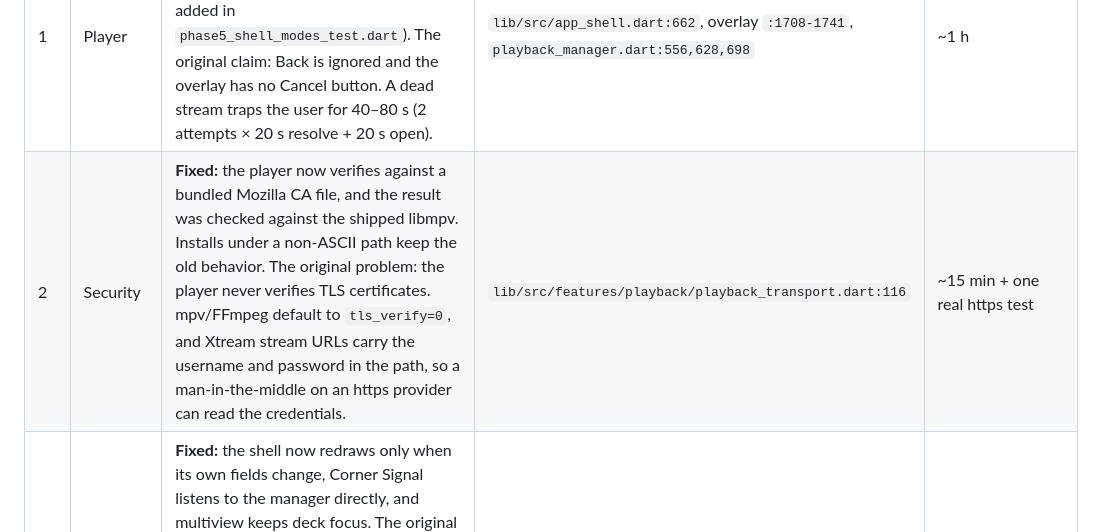
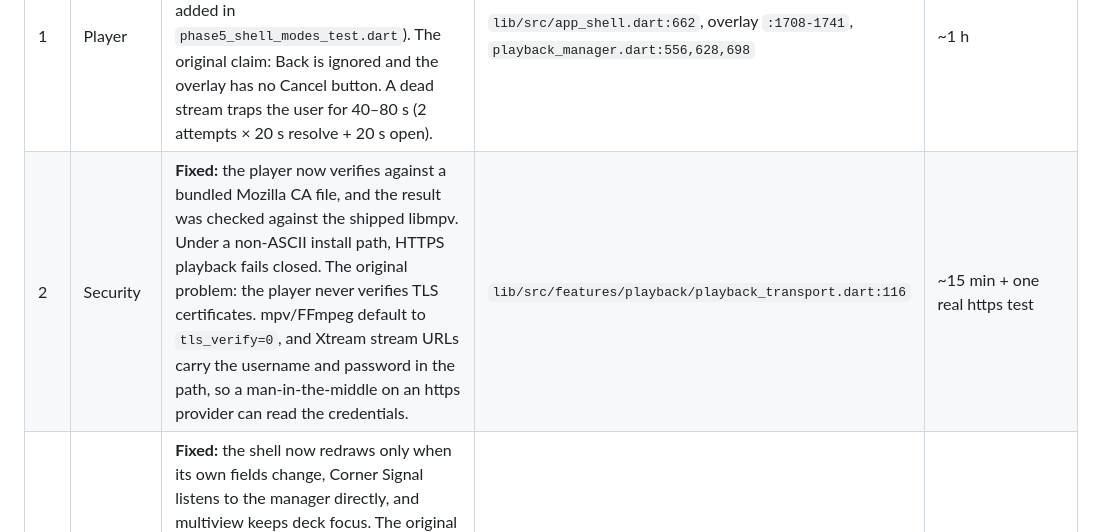
Before and after one commit to tcurtsinger/WabbitTV, a Markdown page: docs/audit-2026-10-12.md, the part around the change. GitHub-like rendering.

Commit message:
docs: note TLS fails closed for non-ASCII installs
Co-Authored-By: Claude Opus 5.5 <noreply@anthropic.com>

```diff
--- a/docs/audit-2026-10-12.md
+++ b/docs/audit-2026-10-12.md
@@ -18,7 +18,7 @@ Effort estimates assume someone who knows the codebase and has Flutter installed
 | # | Area | Problem | Where | Effort |
 |---|---|---|---|---|
 | 1 | Player | ~~A stream that is starting can't be cancelled.~~ **False positive:** Escape already stops an opening stream (guard test added in `phase5_shell_modes_test.dart`). The original claim: Back is ignored and the overlay has no Cancel button. A dead stream traps the user for 40–80 s (2 attempts × 20 s resolve + 20 s open). | `lib/src/app_shell.dart:662`, overlay `:1708-1741`, `playback_manager.dart:556,628,698` | ~1 h |
-| 2 | Security | **Fixed:** the player now verifies against a bundled Mozilla CA file, and the result was checked against the shipped libmpv. Installs under a non-ASCII path keep the old behavior. The original problem: the player never verifies TLS certificates. mpv/FFmpeg default to `tls_verify=0`, and Xtream stream URLs carry the username and password in the path, so a man-in-the-middle on an https provider can read the credentials. | `lib/src/features/playback/playback_transport.dart:116` | ~15 min + one real https test |
+| 2 | Security | **Fixed:** the player now verifies against a bundled Mozilla CA file, and the result was checked against the shipped libmpv. Under a non-ASCII install path, HTTPS playback fails closed. The original problem: the player never verifies TLS certificates. mpv/FFmpeg default to `tls_verify=0`, and Xtream stream URLs carry the username and password in the path, so a man-in-the-middle on an https provider can read the credentials. | `lib/src/features/playback/playback_transport.dart:116` | ~15 min + one real https test |
 | 3 | Perf / keyboard | **Fixed:** the shell now redraws only when its own fields change, Corner Signal listens to the manager directly, and multiview keeps deck focus. The original problem: the shell runs `setState` on every playback position tick, which rebuilds the whole app several times a second per stream. Multiview has the same cause and also pulls focus back to the audible tile on every tick, so keyboard users can't reach Close, Full player or Collapse. | `app_shell.dart:469`, `multiview_screen.dart:123-127,156` | ~1 h |
 | 4 | Data | Failed or cancelled imports and deleted sources leave `library_items` and FTS rows behind forever. Each failed retry of a 30k-channel setup leaves another 30k orphans, and search slows down. | `source_catalog_database.dart:5618-5660` | ~2 h incl. test |
 | 5 | Import | M3U channels are identified by `tvg-id` alone. HD, SD and backup variants that share an EPG id are silently dropped. | `m3u_connector.dart:141-144` | ~1 h (changes identities, so plan a refresh/migration) |
```
